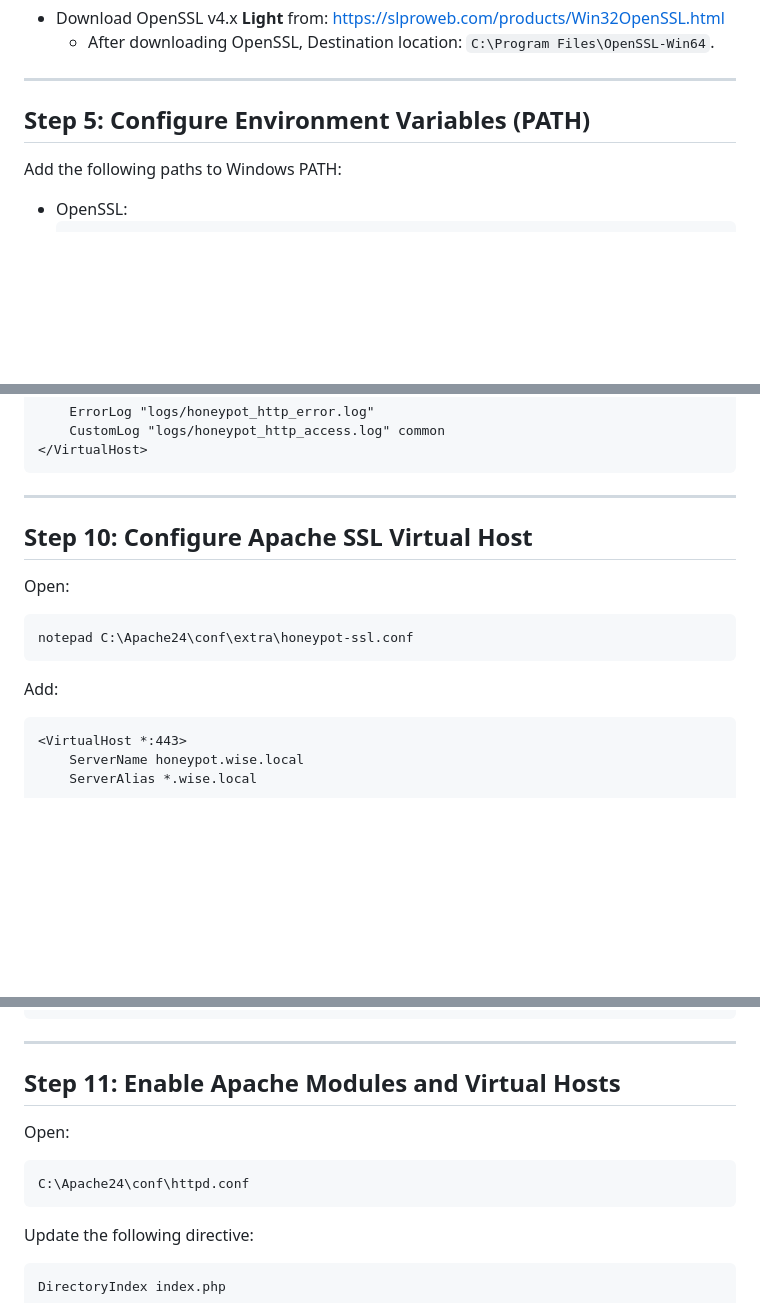
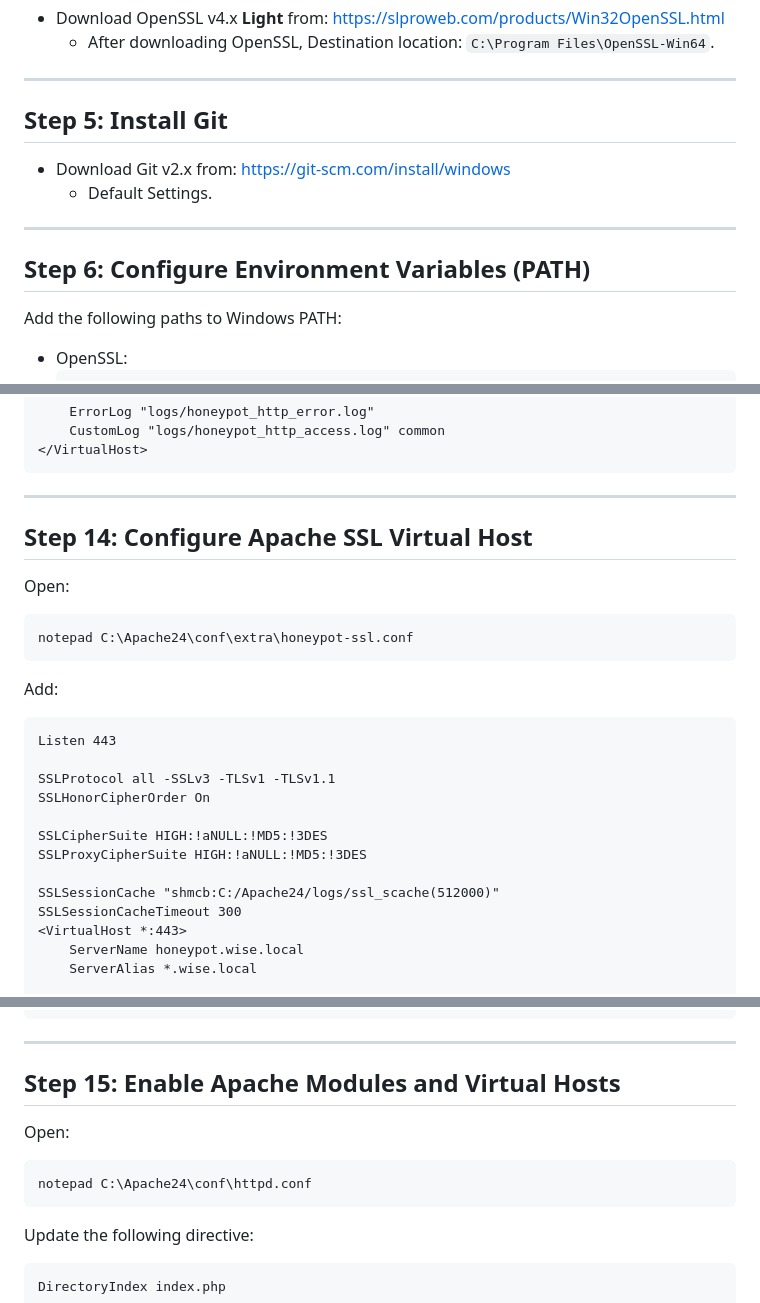
Before and after one commit to WiseTrap/honeypot, a Markdown page: Setup/Windows/Setup_Windows.md, 3 parts joined by grey strips. GitHub-like rendering; blank space fills up the shorter version.

````diff
--- a/Setup/Windows/Setup_Windows.md
+++ b/Setup/Windows/Setup_Windows.md
@@ -41,7 +41,14 @@ The framework is intended for defensive cybersecurity operations, security resea
 
 ---
 
-## Step 5: Configure Environment Variables (PATH)
+## Step 5: Install Git
+- Download Git  v2.x from:
+  [https://git-scm.com/install/windows](https://git-scm.com/install/windows)
+    - Default Settings.
+
+---
+
+## Step 6: Configure Environment Variables (PATH)
 Add the following paths to Windows PATH:
 - OpenSSL:
   ```
@@ -160,7 +240,7 @@ Add:
 
 ---
 
-## Step 10: Configure Apache SSL Virtual Host
+## Step 14: Configure Apache SSL Virtual Host
 
 Open:
 
@@ -171,6 +251,16 @@ notepad C:\Apache24\conf\extra\honeypot-ssl.conf
 Add:
 
 ```apache
+Listen 443
+
+SSLProtocol all -SSLv3 -TLSv1 -TLSv1.1
+SSLHonorCipherOrder On
+
+SSLCipherSuite HIGH:!aNULL:!MD5:!3DES
+SSLProxyCipherSuite HIGH:!aNULL:!MD5:!3DES
+
+SSLSessionCache "shmcb:C:/Apache24/logs/ssl_scache(512000)"
+SSLSessionCacheTimeout 300
 <VirtualHost *:443>
     ServerName honeypot.wise.local
     ServerAlias *.wise.local
@@ -228,12 +318,12 @@ Add:
 
 ---
 
-## Step 11: Enable Apache Modules and Virtual Hosts
+## Step 15: Enable Apache Modules and Virtual Hosts
 
 Open:
 
 ```
-C:\Apache24\conf\httpd.conf
+notepad C:\Apache24\conf\httpd.conf
 ```
 Update the following directive:
 
````
Also changed, not shown: other parts of Setup/Windows/Setup_Windows.md (+86 -13 lines).
